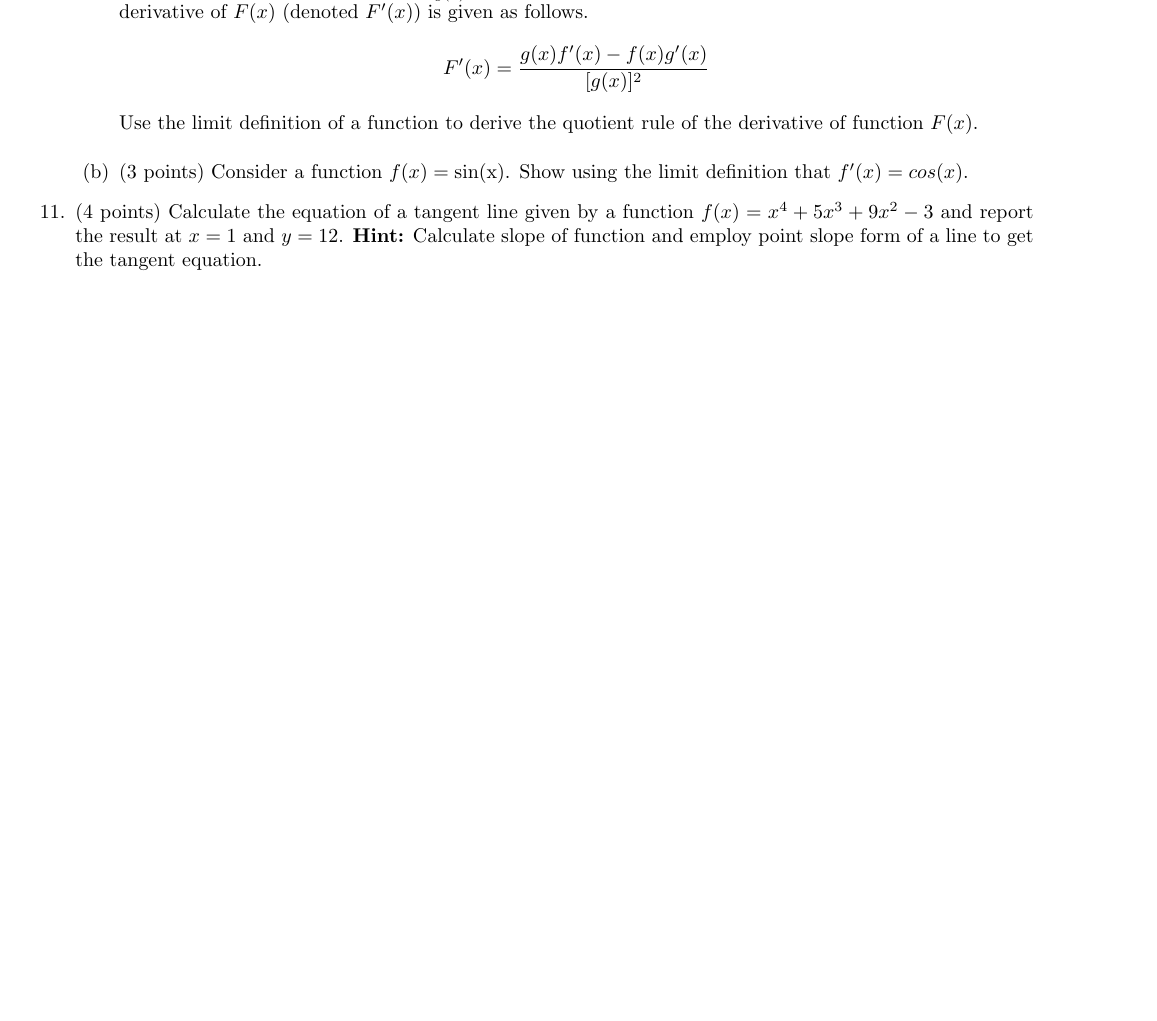
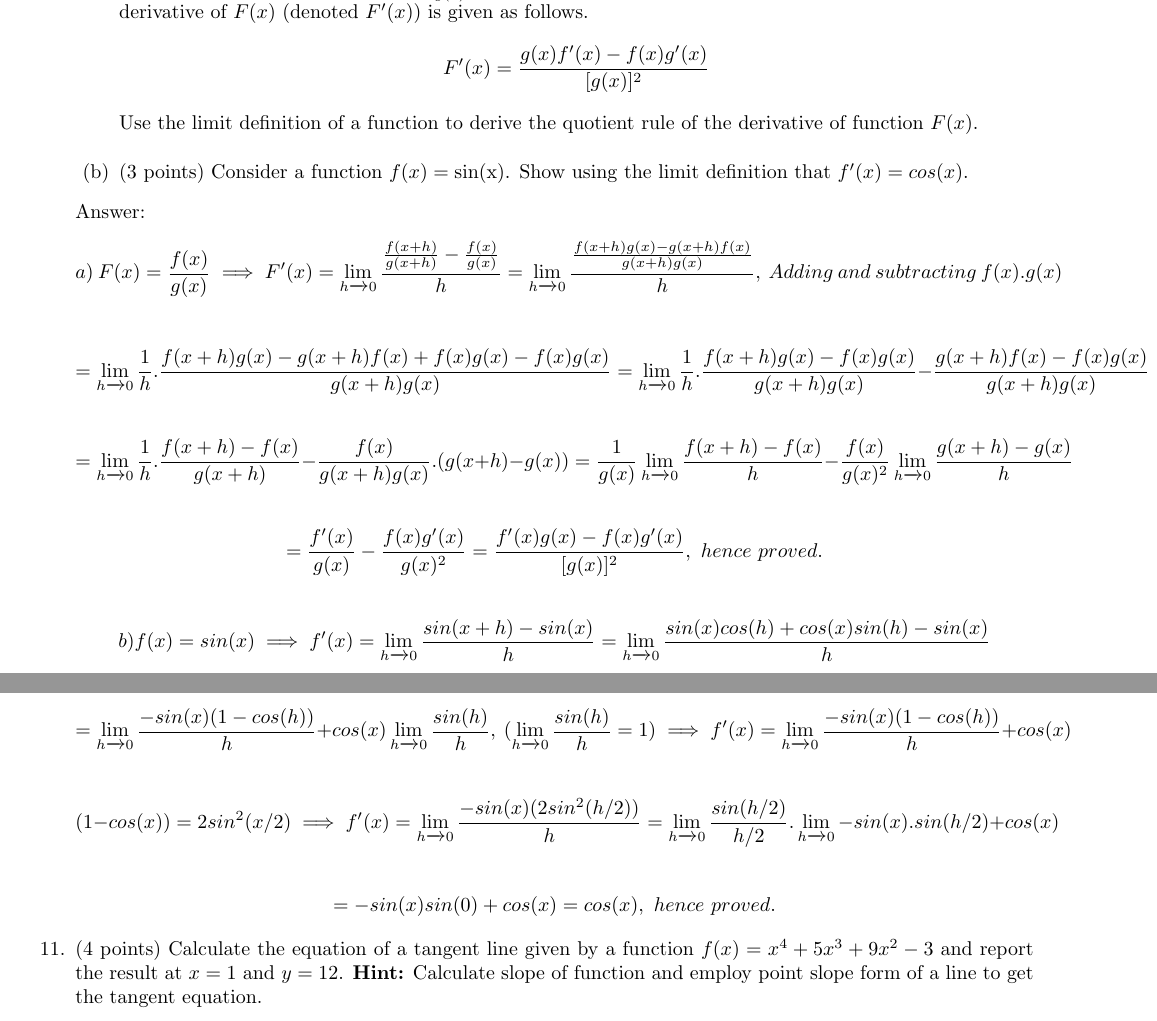
Before and after one commit to RealOkabe/CS-556-Mathematical-Foundations-of-Machine-Learning, a LaTeX document (CS556B_HW2.tex): part of page 4 of 5 before the commit and two parts of pages 4 and 5 of 5 after it, the two joined at a grey line, cut so that both start at the same text, the shorter picture padded with empty space. Compiled offline with pdfLaTeX.

Commit message:
Added answer 10

```diff
--- a/CS556B_HW2.tex
+++ b/CS556B_HW2.tex
@@ -223,6 +223,26 @@ Note: All solutions methods must be fully explained. If a problem requires you t
     Use the limit definition of a function to derive the quotient rule of the derivative of function $F(x)$.\vspace{2ex}
     \item (3 points) Consider a function $f(x) = \mathrm{sin(x)}$. Show using the limit definition that $f'(x)= cos(x)$.
 \end{enumerate}
+
+Answer: \begin{equation*}a) \ F(x) = \frac{f(x)}{g(x)} \implies F'(x) = \lim\limits_{h\xrightarrow[]{} 0}\frac{\frac{f(x + h)}{g(x + h)} - \frac{f(x)}{g(x)}}{h} = \lim\limits_{h\xrightarrow[]{} 0} \frac{\frac{f(x + h)g(x) - g(x + h)f(x)}{g(x + h)g(x)}}{h}
+    , \ Adding \ and \ subtracting \ f(x).g(x)
+\end{equation*} \\
+\begin{equation*} = \lim\limits_{h\xrightarrow[]{} 0} \frac{1}{h}.\frac{f(x + h)g(x) - g(x + h)f(x) + f(x)g(x) - f(x)g(x)}{g(x + h)g(x)} = \lim\limits_{h\xrightarrow[]{} 0} \frac{1}{h}.\frac{f(x + h)g(x) - f(x)g(x)}{g(x + h)g(x)} - \frac{g(x + h)f(x) - f(x)g(x)}{g(x + h)g(x)}
+\end{equation*} \\
+\begin{equation*} = \lim\limits_{h\xrightarrow[]{} 0} \frac{1}{h}.\frac{f(x + h) - f(x)}{g(x + h)} -  \frac{f(x)}{g(x + h)g(x)}.(g(x + h) - g(x)) = \frac{1}{g(x)}\lim\limits_{h\xrightarrow[]{} 0} \frac{f(x + h) - f(x)}{h} - \frac{f(x)}{g(x)^2} \lim\limits_{h\xrightarrow[]{} 0} \frac{g(x + h) - g(x)}{h}
+\end{equation*} \\
+\begin{equation*} = \frac{f'(x)}{g(x)} - \frac{f(x)g'(x)}{g(x)^2} = \frac{f'(x)g(x) - f(x)g'(x)}{[g(x)]^2}, \ hence \ proved.
+\end{equation*} \\
+\begin{equation*} b) f(x) = sin(x) \implies f'(x) = \lim\limits_{h\xrightarrow[]{} 0} \frac{sin(x + h) - sin(x)}{h} = \lim\limits_{h\xrightarrow[]{} 0} \frac{sin(x)cos(h) + cos(x)sin(h) - sin(x)}{h}
+\end{equation*} \\
+\begin{equation*} = \lim\limits_{h\xrightarrow[]{} 0} \frac{-sin(x)(1 - cos(h))}{h} + cos(x) \lim\limits_{h\xrightarrow[]{} 0} \frac{sin(h)}{h}, \ (\lim\limits_{h\xrightarrow[]{} 0} \frac{sin(h)}{h} = 1) \implies f'(x) = \lim\limits_{h\xrightarrow[]{} 0} \frac{-sin(x)(1 - cos(h))}{h} + cos(x)
+\end{equation*} \\
+\begin{equation*} (1 - cos(x)) = 2sin^2 (x/2) \implies f'(x) = \lim\limits_{h\xrightarrow[]{} 0} \frac{-sin(x)(2sin^2 (h/2))}{h} = \lim\limits_{h\xrightarrow[]{} 0} \frac{sin(h/2)}{h/2} . \lim\limits_{h\xrightarrow[]{} 0} -sin(x).sin(h/2) + cos(x)
+\end{equation*} \\
+\begin{equation*} = -sin(x)sin(0) + cos(x) = cos(x), \ hence \ proved.
+\end{equation*}
+
+
 \item (4 points) Calculate the equation of a tangent line given by a function $f(x) = x^4 + 5x^3+9x^2-3$ and report the result at $x=1$ and $y = 12$. \textbf{Hint:} Calculate slope of function and employ point slope form of a line to get the tangent equation.
 
 \item (4 points) Consider a function $f(x) = e^{2x}$ and a function $g(x) = \frac{x^2}{x-1}$. Let $F(x) = f(g(x))$, find an expression for $F'(x)$. \textbf{Hint:} Employ chain rule. Answer does not need to be simplified after FULL application of derivatives (the point is to test your application of derivatives not your algebra). Please enumerate the derivative rules you have employed.
```
